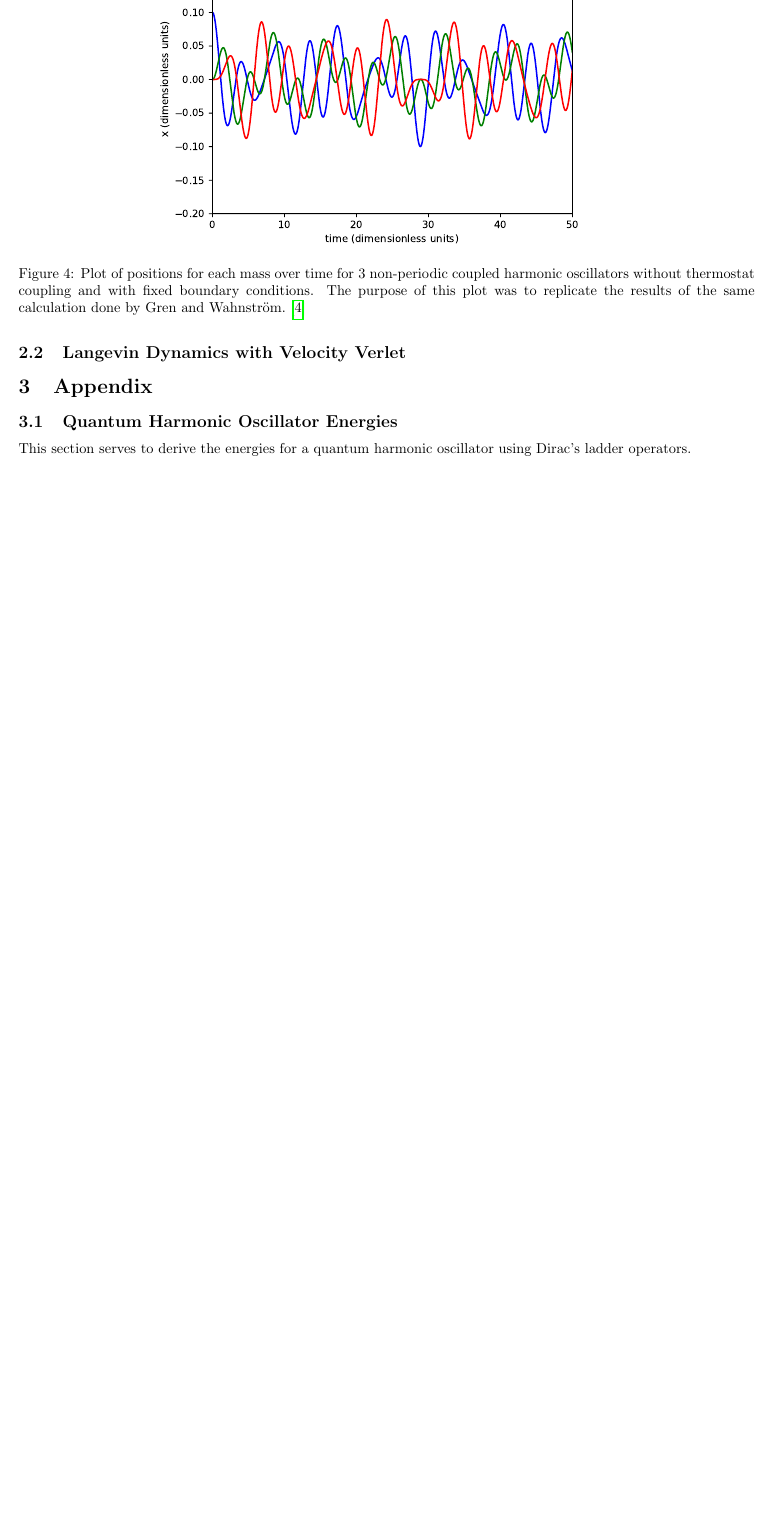
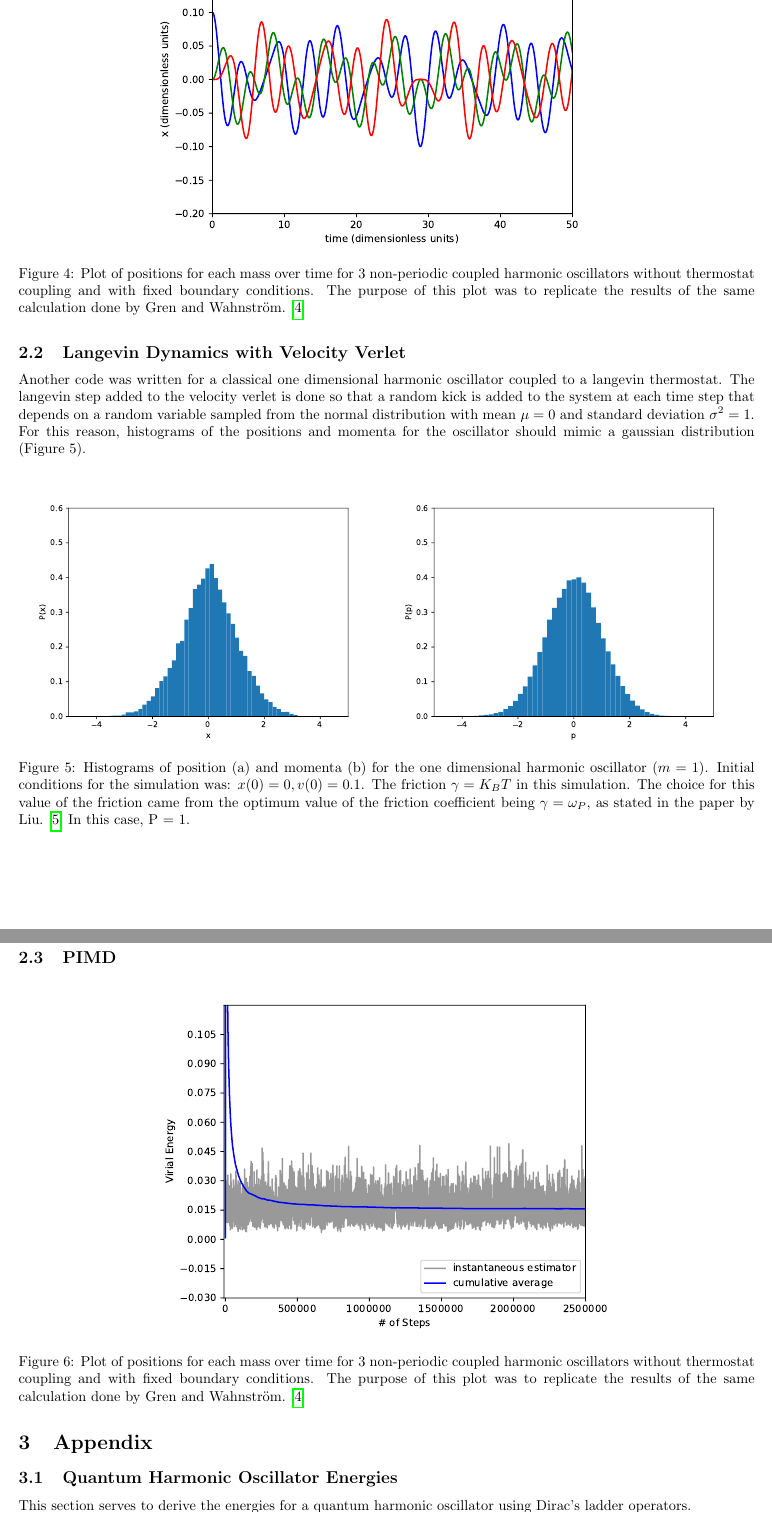
Before and after one commit to arobled1/md_dev, a LaTeX document (path_integral/notes/project.tex): part of page 5 of 12 before the commit and two parts of pages 5 and 6 of 13 after it, the two joined at a grey line, cut so that both start at the same text, the shorter picture padded with empty space. Compiled offline with pdfLaTeX.

Commit message:
added langevin section

```diff
--- a/path_integral/notes/project.tex
+++ b/path_integral/notes/project.tex
@@ -203,11 +202,29 @@ Therefore, if mass 1 starts to the right of mass 2, the simulation should show m
   \centering
   \includegraphics[scale=0.7]{Figures/1dverlet/3part_2walls.pdf}
     \caption{Plot of positions for each mass over time for 3 non-periodic coupled harmonic oscillators without thermostat coupling and with fixed boundary conditions. The purpose of this plot was to replicate the results of the same calculation done by Gren and Wahnstr\"om.\cite{gren}}
-  % \label{fig:under_damped}
 \end{figure}
 
 \subsection{Langevin Dynamics with Velocity Verlet}
+Another code was written for a classical one dimensional harmonic oscillator coupled to a langevin thermostat.
+The langevin step added to the velocity verlet is done so that a random kick is added to the system at each time step that depends on a random variable sampled from the normal distribution with mean $\mu = 0$ and standard deviation $\sigma^2 = 1$.
+For this reason, histograms of the positions and momenta for the oscillator should mimic a gaussian distribution (Figure 5).
+\begin{figure}[H]
+    \centering
+    \begin{subfigure}[b]{0.49\textwidth}
+        \includegraphics[width=\textwidth]{Figures/langevin/xhist.pdf}
+    \end{subfigure}
+    \begin{subfigure}[b]{0.49\textwidth}
+        \includegraphics[width=\textwidth]{Figures/langevin/phist.pdf}
+    \end{subfigure}
+    \caption{Histograms of position (a) and momenta (b) for the one dimensional harmonic oscillator ($m = 1$). Initial conditions for the simulation was: $x(0) = 0, v(0) = 0.1$. The friction $\gamma = K_B T$ in this simulation. The choice for this value of the friction came from the optimum value of the friction coefficient being $\gamma = \omega_P$, as stated in the paper by Liu.\cite{Liu} In this case, P = 1.}
+\end{figure}
 
+\subsection{PIMD}
+\begin{figure}[H]
+  \centering
+  \includegraphics[scale=0.7]{Figures/pimd/smallkt.pdf}
+    \caption{Plot of positions for each mass over time for 3 non-periodic coupled harmonic oscillators without thermostat coupling and with fixed boundary conditions. The purpose of this plot was to replicate the results of the same calculation done by Gren and Wahnstr\"om.\cite{gren}}
+\end{figure}
 
 \section{Appendix}
 \subsection{Quantum Harmonic Oscillator Energies}
```
Also changed, not shown: path_integral/notes/mybib.bib (+15 -0 lines), path_integral/notes/Figures/langevin/phist.pdf (added), path_integral/notes/Figures/langevin/xhist.pdf (added), path_integral/notes/Figures/pimd/smallkt.pdf (added), path_integral/notes/project.bbl, path_integral/notes/project.pdf, path_integral/notes/project.tex (7 more changed lines), 7 other files.
